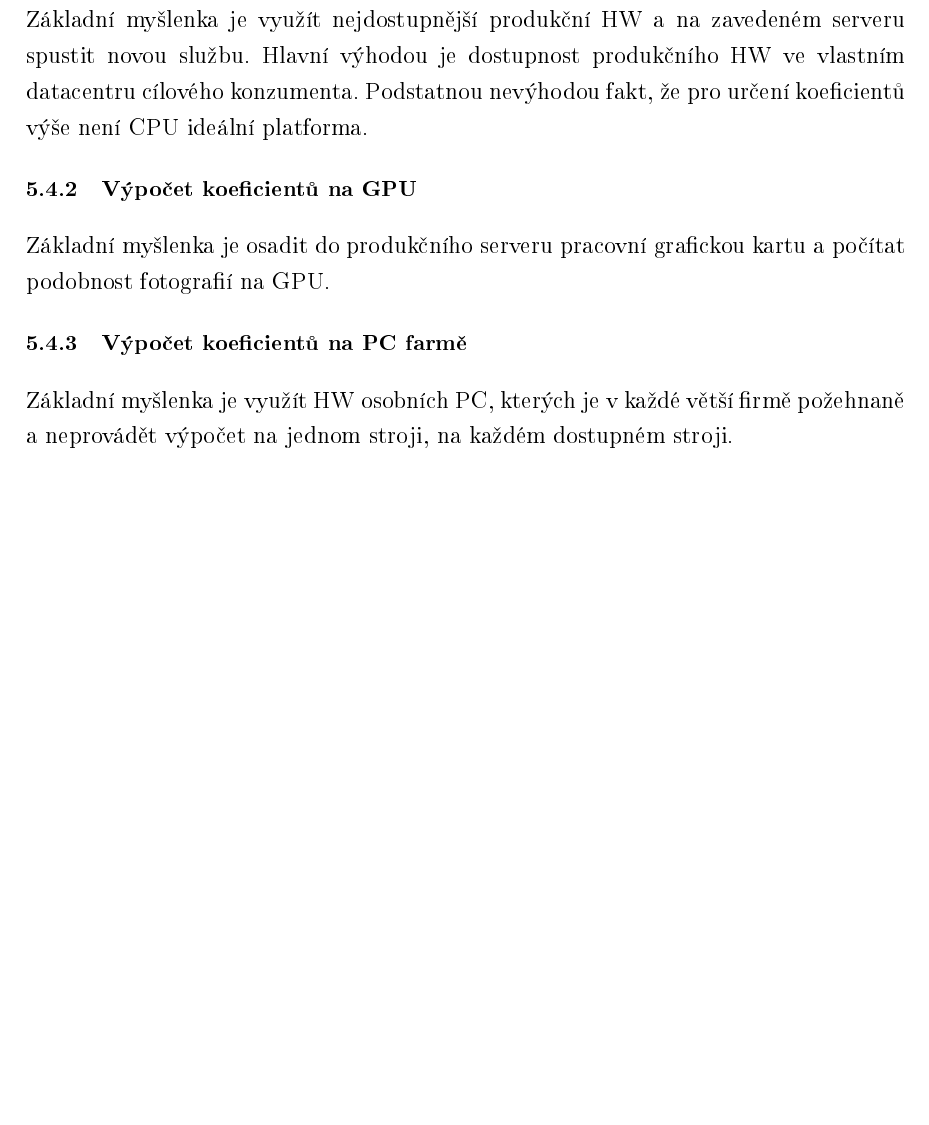
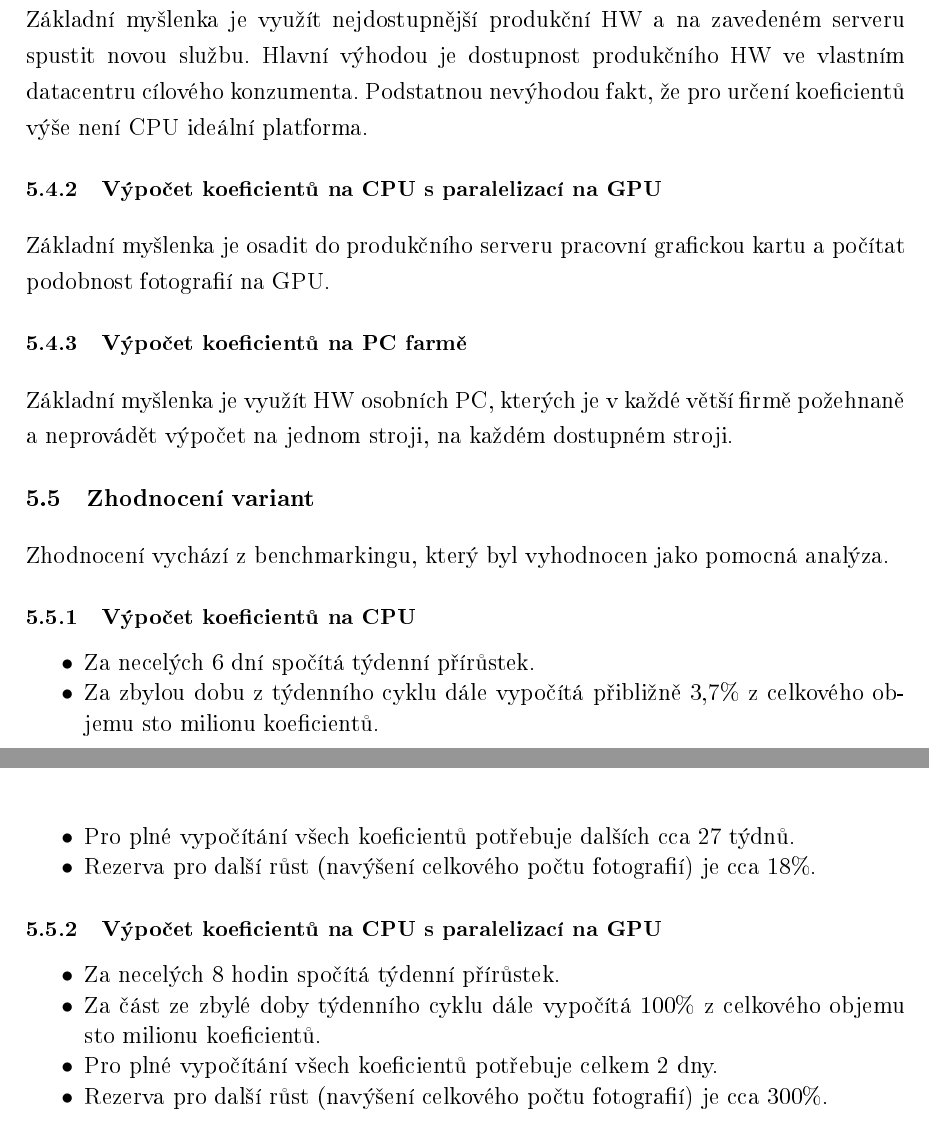
Before and after one commit to MistrBoss/dp, a LaTeX document (prace/prace.tex, which reads prace/tex/text.tex): part of page 18 of 31 before the commit and two parts of pages 18 and 19 of 32 after it, the two joined at a grey line, cut so that both start at the same text, the shorter picture padded with empty space. The pictures show the PDF file prace/prace.pdf that the author committed with the source.

Commit message:
Doplněnní srovnání do GAP analýzy

```diff
--- a/prace/tex/text.tex
+++ b/prace/tex/text.tex
@@ -199,11 +199,36 @@ Naopak klientská strana je naprosto autonomní. Pro realizaci lze použít jak
 \n{3}{Výpočet koeficientů na CPU}
 Základní myšlenka je využít nejdostupnější produkční HW a na zavedeném serveru spustit novou službu. Hlavní výhodou je dostupnost produkčního HW ve vlastním datacentru cílového konzumenta. Podstatnou nevýhodou fakt, že pro určení koeficientů výše není CPU ideální platforma.
 
-\n{3}{Výpočet koeficientů na GPU}
+\n{3}{Výpočet koeficientů na CPU s paralelizací na GPU}
 Základní myšlenka je osadit do produkčního serveru pracovní grafickou kartu a počítat podobnost fotografií na GPU.
 
 \n{3}{Výpočet koeficientů na PC farmě}
 Základní myšlenka je využít HW osobních PC, kterých je v každé větší firmě požehnaně a neprovádět výpočet na jednom stroji, na každém dostupném stroji.
+
+\n{2}{Zhodnocení variant}
+Zhodnocení vychází z benchmarkingu, který byl vyhodnocen jako pomocná analýza.
+
+\n{3}{Výpočet koeficientů na CPU}
+\begin{itemize}
+	\setlength{\parskip}{0pt}
+	\setlength{\itemsep}{0pt}
+	\setstretch{1.05}
+	\item {Za necelých 6 dní spočítá týdenní přírůstek.}
+	\item {Za zbylou dobu z týdenního cyklu dále vypočítá přibližně 3,7\% z celkového objemu sto milionu koeficientů.}
+	\item {Pro plné vypočítání všech koeficientů potřebuje dalších cca 27 týdnů.}
+	\item {Rezerva pro další růst (navýšení celkového počtu fotografií) je cca 18\%.}
+\end{itemize}
+
+\n{3}{Výpočet koeficientů na CPU s paralelizací na GPU}
+\begin{itemize}
+	\setlength{\parskip}{0pt}
+	\setlength{\itemsep}{0pt}
+	\setstretch{1.05}
+	\item {Za necelých 8 hodin spočítá týdenní přírůstek.}
+	\item {Za část ze zbylé doby týdenního cyklu dále vypočítá 100\% z celkového objemu sto milionu koeficientů.}
+	\item {Pro plné vypočítání všech koeficientů potřebuje celkem 2 dny.}
+	\item {Rezerva pro další růst (navýšení celkového počtu fotografií) je cca 300\%.}
+\end{itemize}
 
 \n{1}{Benchmarking}
 Jednotlivé kandidáty pro realizaci klientské části (rozvedené v GAP analýze) podrobíme výkonnostním a srovnávacím testům.
```
Also changed, not shown: prace/prace.pdf, 7 other files.
